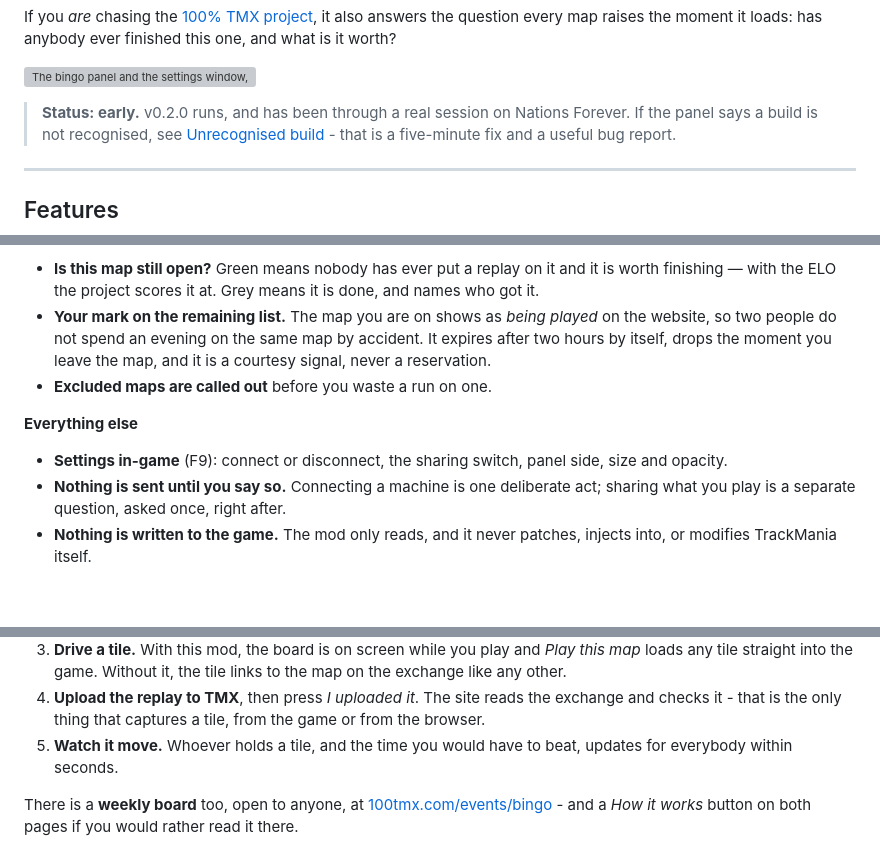
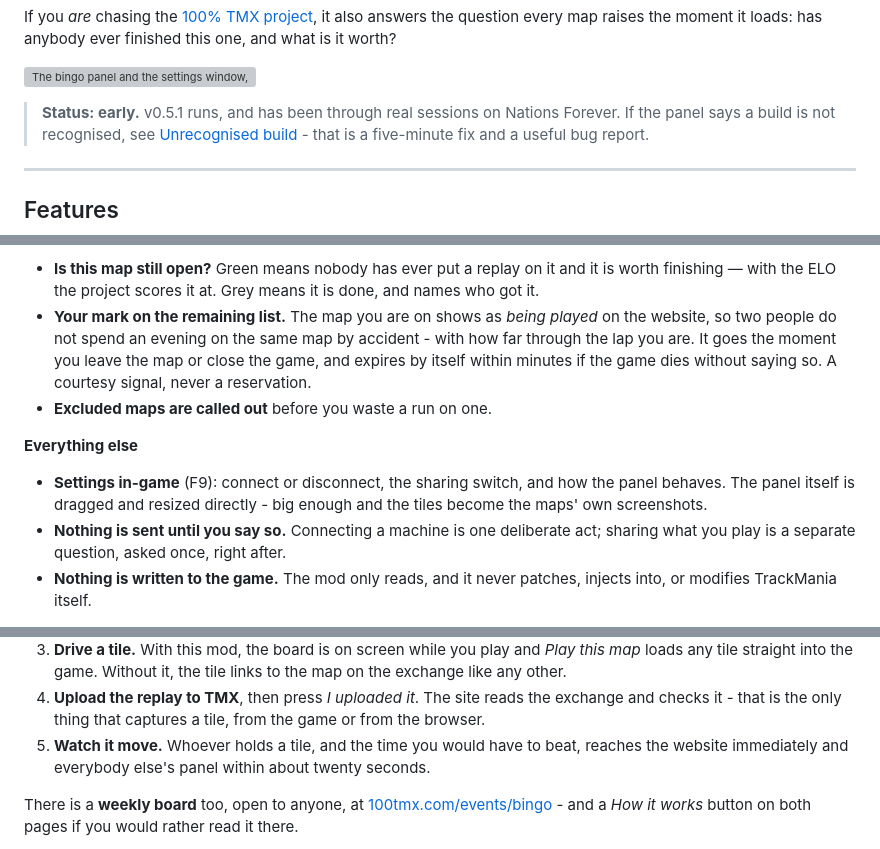
Before and after one commit to cheatoskar/100-TMX-Bingo-Plugin, a Markdown page: README.md, 3 parts joined by grey strips. GitHub-like rendering; blank space fills up the shorter version; grey boxes are pictures that could not be loaded.

Commit message:
Bring the README's details up to what the mod now does

```diff
--- a/README.md
+++ b/README.md
@@ -15,7 +15,7 @@ this one, and what is it worth?
 
 ![The bingo panel and the settings window, in game](images/BingoIngame.png)
 
-> **Status: early.** v0.2.0 runs, and has been through a real session on
+> **Status: early.** v0.5.1 runs, and has been through real sessions on
 > Nations Forever. If the panel says a build is not recognised, see
 > [Unrecognised build](#unrecognised-build) - that is a five-minute fix and a
 > useful bug report.
@@ -52,14 +52,16 @@ is playing.
   is done, and names who got it.
 - **Your mark on the remaining list.** The map you are on shows as *being
   played* on the website, so two people do not spend an evening on the same map
-  by accident. It expires after two hours by itself, drops the moment you leave
-  the map, and it is a courtesy signal, never a reservation.
+  by accident - with how far through the lap you are. It goes the moment you
+  leave the map or close the game, and expires by itself within minutes if the
+  game dies without saying so. A courtesy signal, never a reservation.
 - **Excluded maps are called out** before you waste a run on one.
 
 **Everything else**
 
-- **Settings in-game** (F9): connect or disconnect, the sharing switch, panel
-  side, size and opacity.
+- **Settings in-game** (F9): connect or disconnect, the sharing switch, and how
+  the panel behaves. The panel itself is dragged and resized directly - big
+  enough and the tiles become the maps' own screenshots.
 - **Nothing is sent until you say so.** Connecting a machine is one deliberate
   act; sharing what you play is a separate question, asked once, right after.
 - **Nothing is written to the game.** The mod only reads, and it never patches,
@@ -94,7 +96,8 @@ back off them. Lines are worth extra, so the middle of the board matters.
    exchange and checks it - that is the only thing that captures a tile, from
    the game or from the browser.
 5. **Watch it move.** Whoever holds a tile, and the time you would have to beat,
-   updates for everybody within seconds.
+   reaches the website immediately and everybody else's panel within about
+   twenty seconds.
 
 There is a **weekly board** too, open to anyone, at
 [100tmx.com/events/bingo](https://100tmx.com/events/bingo) - and a *How it
```
